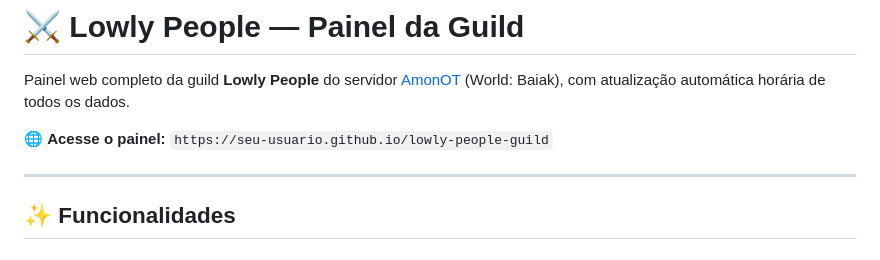
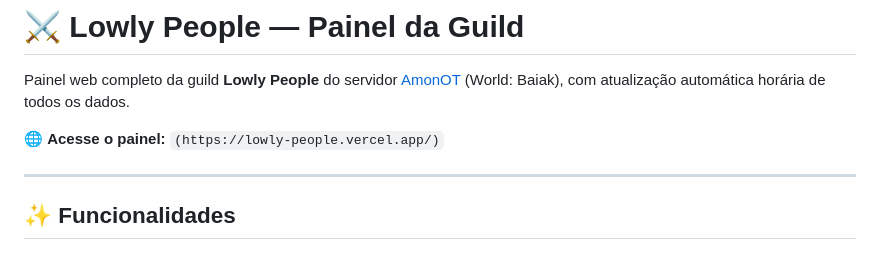
Before and after one commit to Kiouma/guildlist, a Markdown page: README.md, the part around the change. Drawn GitHub-style.

```diff
--- a/README.md
+++ b/README.md
@@ -2,7 +2,7 @@
 
 Painel web completo da guild **Lowly People** do servidor [AmonOT](https://amonot.online) (World: Baiak), com atualização automática horária de todos os dados.
 
-🌐 **Acesse o painel:** `https://seu-usuario.github.io/lowly-people-guild`
+🌐 **Acesse o painel:** `(https://lowly-people.vercel.app/)`
 
 ---
 
```
